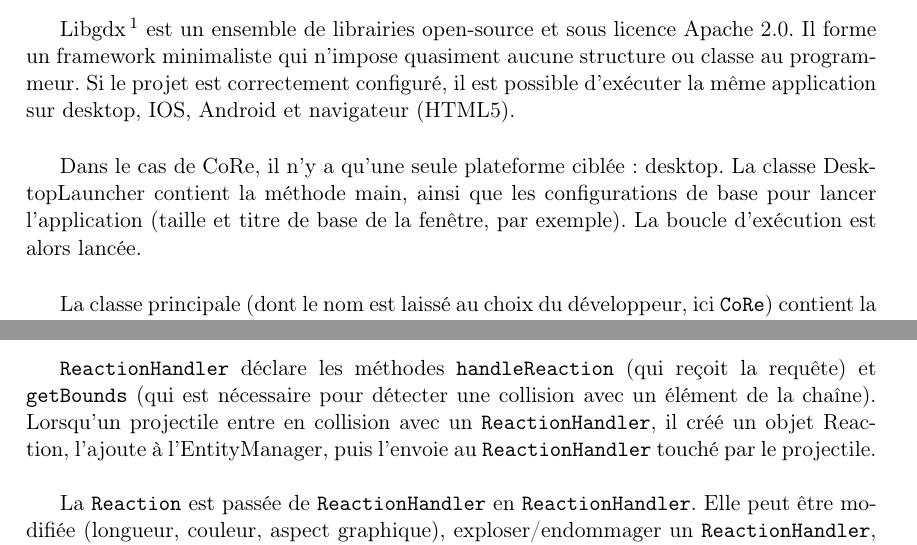
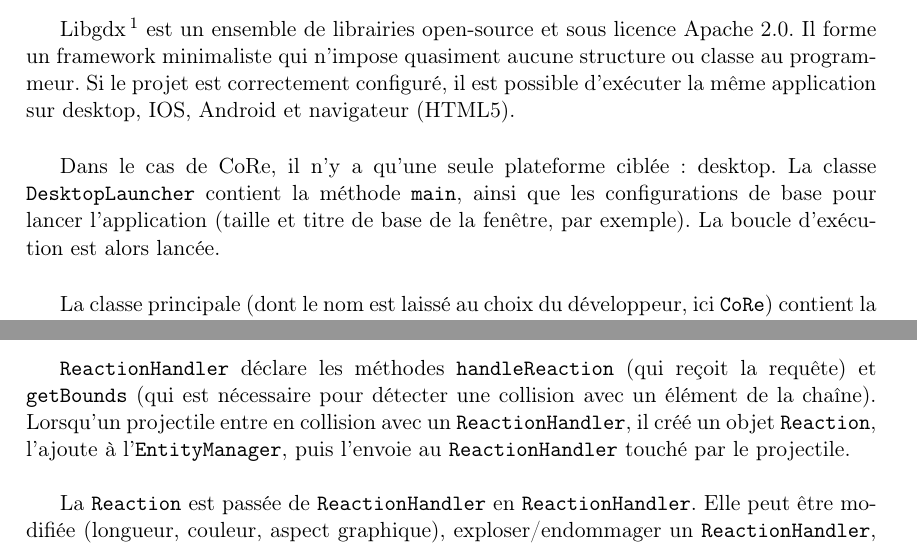
Before and after one commit to FontaineRiant/CoRe, a LaTeX document (rapport/rapport.tex): two parts of pages 4 and 6 of 7, joined at a grey line, cut so that both start at the same text. Compiled offline with pdfLaTeX.

Commit message:
Quickfix

```diff
--- a/rapport/rapport.tex
+++ b/rapport/rapport.tex
@@ -100,7 +100,7 @@ Afin de ne pas rendre les réactions en chaîne trop rares, il a été décidé
 \subsection{Libgdx}
 Libgdx\footnote{https://libgdx.badlogicgames.com/} est un ensemble de librairies open-source et sous licence Apache 2.0. Il forme un framework minimaliste qui n'impose quasiment aucune structure ou classe au programmeur. Si le projet est correctement configuré, il est possible d'exécuter la même application sur desktop, IOS, Android et navigateur (HTML5).\\
 
-Dans le cas de CoRe, il n'y a qu'une seule plateforme ciblée: desktop. La classe DesktopLauncher contient la méthode main, ainsi que les configurations de base pour lancer l'application (taille et titre de base de la fenêtre, par exemple). La boucle d'exécution est alors lancée.\\
+Dans le cas de CoRe, il n'y a qu'une seule plateforme ciblée: desktop. La classe \texttt{DesktopLauncher} contient la méthode \texttt{main}, ainsi que les configurations de base pour lancer l'application (taille et titre de base de la fenêtre, par exemple). La boucle d'exécution est alors lancée.\\
 
 La classe principale (dont le nom est laissé au choix du développeur, ici \texttt{CoRe}) contient la boucle d'exécution du jeu. La méthode \texttt{create} est appelée au démarrage, puis la méthode \texttt{render} est appelée à chaque rendu d'un image du jeu (60 fois par seconde par défaut). La méthode \texttt{dispose} est appelée à la fermeture du programme. Le développeur est libre de faire ce qu'il veut dans le corps de ces méthodes.
 
@@ -125,7 +125,7 @@ Deuxièmement, ces entités ne se ressemblent pas au niveau conceptuel. Un satel
 \subsection{Chaîne de responsabilité}
 Les maillons de la chaîne de responsabilités sont les entités implémentant l'interface \texttt{ReactionHandler}. La requête qui est passée d'un maillon à l'autre est un objet de type \texttt{Reaction}.\\
 
-\texttt{ReactionHandler} déclare les méthodes \texttt{handleReaction} (qui reçoit la requête) et \texttt{getBounds} (qui est nécessaire pour détecter une collision avec un élément de la chaîne). Lorsqu'un projectile entre en collision avec un \texttt{ReactionHandler}, il créé un objet Reaction, l'ajoute à l'EntityManager, puis l'envoie au \texttt{ReactionHandler} touché par le projectile.\\
+\texttt{ReactionHandler} déclare les méthodes \texttt{handleReaction} (qui reçoit la requête) et \texttt{getBounds} (qui est nécessaire pour détecter une collision avec un élément de la chaîne). Lorsqu'un projectile entre en collision avec un \texttt{ReactionHandler}, il créé un objet \texttt{Reaction}, l'ajoute à l'\texttt{EntityManager}, puis l'envoie au \texttt{ReactionHandler} touché par le projectile.\\
 
 La \texttt{Reaction} est passée de \texttt{ReactionHandler} en \texttt{ReactionHandler}. Elle peut être modifiée (longueur, couleur, aspect graphique), exploser/endommager un \texttt{ReactionHandler}, ou arrêtée (plus d'objet à l'écran ou couleur incompatible).
 
```
Also changed, not shown: rapport/rapport.pdf.
